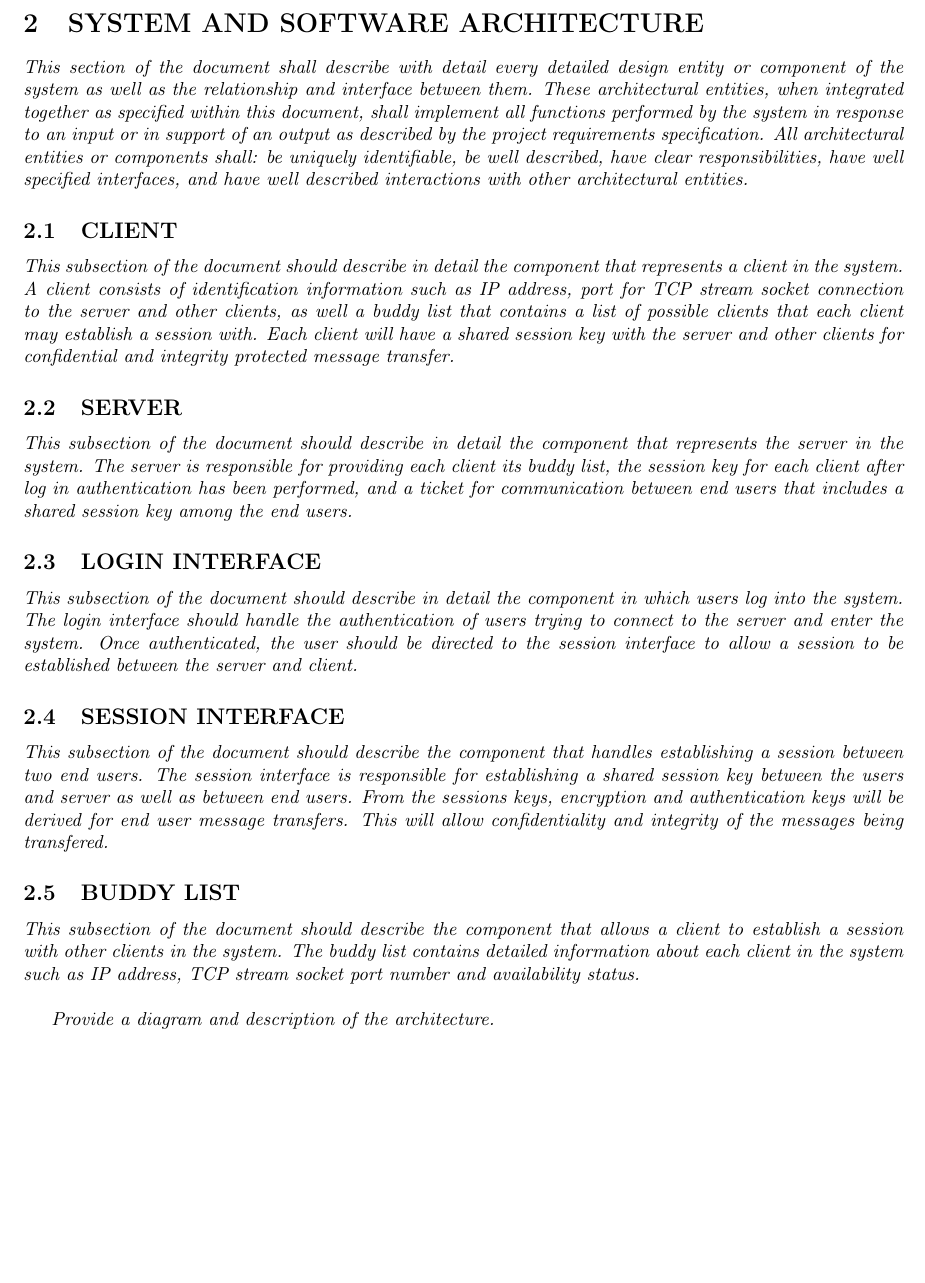
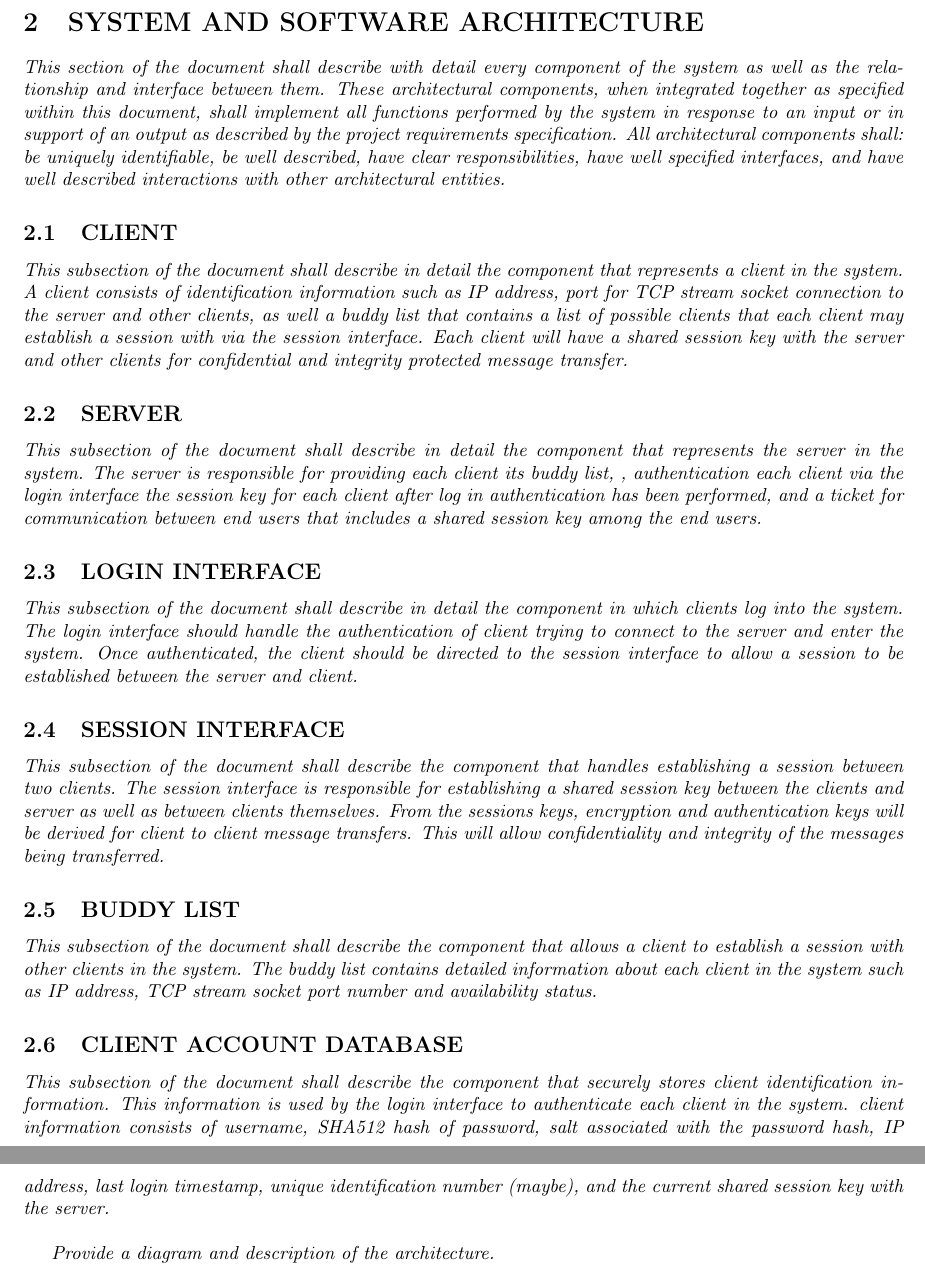
Before and after one commit to JamesC159/Secure-Instant-Messaging, a LaTeX document (SSDD_Template_A2-4.tex): part of page 5 of 9 before the commit and two parts of pages 5 and 6 of 10 after it, the two joined at a grey line, cut so that both start at the same text, the shorter picture padded with empty space. Compiled offline with pdfLaTeX.

Commit message:
SSDD update

```diff
--- a/SSDD_Template_A2-4.tex
+++ b/SSDD_Template_A2-4.tex
@@ -246,54 +245,60 @@ system and software architectural entities and components.  \ }
 ARCHITECTURE]{\selectlanguage{english}\bfseries\color{black} SYSTEM AND
 SOFTWARE ARCHITECTURE}
 {\selectlanguage{english}\itshape\color{black}
-This section of the document shall describe with detail every detailed
-design entity or component of the system as well as the relationship
-and interface between them. These architectural entities, when
+This section of the document shall describe with detail every component of the system as well as the relationship
+and interface between them. These architectural components, when
 integrated together as specified within this document, shall implement
 all functions performed by the system in response to an input or in
 support of an output as described by the project requirements specification.
-All architectural entities or components shall: be uniquely identifiable, be well described,
+All architectural components shall: be uniquely identifiable, be well described,
 have clear responsibilities, have well specified interfaces, and have
 well described interactions with other architectural entities. \ }
 
 \subsection{CLIENT}
 {\selectlanguage{english}\itshape\color{black}
-This subsection of the document should describe in detail the component that represents
+This subsection of the document shall describe in detail the component that represents
 a client in the system. A client consists of identification information such as IP address, port
 for TCP stream socket connection to the server and other clients, as well a buddy list that contains a
-list of possible clients that each client may establish a session with. Each client
+list of possible clients that each client may establish a session with via the session interface. Each client
 will have a shared session key with the server and other clients for confidential and
 integrity protected message transfer. \ }
 
 \subsection{SERVER}
 {\selectlanguage{english}\itshape\color{black}
-This subsection of the document should describe in detail the component that represents the
+This subsection of the document shall describe in detail the component that represents the
 server in the system. The server is responsible for providing each client its buddy list,
-the session key for each client after log in authentication has been performed, and a ticket
+, authentication each client via the login interface the session key for each client after log in authentication has been performed, and a ticket
 for communication between end users that includes a shared session key among the end users. \ }
 
 \subsection{LOGIN INTERFACE}
 {\selectlanguage{english}\itshape\color{black}
-This subsection of the document should describe in detail the component in which
-users log into the system. The login interface should handle the authentication of users
-trying to connect to the server and enter the system. Once authenticated, the user should
+This subsection of the document shall describe in detail the component in which
+clients log into the system. The login interface should handle the authentication of client
+trying to connect to the server and enter the system. Once authenticated, the client should
 be directed to the session interface to allow a session to be established between the server and
 client. \ }
 
  \subsection{SESSION INTERFACE}
  {\selectlanguage{english}\itshape\color{black}
- This subsection of the document should describe the component that handles
- establishing a session between two end users. The session interface is responsible for establishing
- a shared session key between the users and server as well as between end users. From
- the sessions keys, encryption and authentication keys will be derived for end user
- message transfers. This will allow confidentiality and integrity of the messages being transfered. \ }
+ This subsection of the document shall describe the component that handles
+ establishing a session between two clients. The session interface is responsible for establishing
+ a shared session key between the clients and server as well as between clients themselves. From
+ the sessions keys, encryption and authentication keys will be derived for client to client
+ message transfers. This will allow confidentiality and integrity of the messages being transferred. \ }
 
 \subsection{BUDDY LIST}
 {\selectlanguage{english}\itshape\color{black}
-This subsection of the document should describe the component that allows a client
+This subsection of the document shall describe the component that allows a client
 to establish a session with other clients in the system. The buddy list contains detailed
 information about each client in the system such as IP address, TCP stream socket port number
 and availability status. \ }
+
+\subsection{CLIENT ACCOUNT DATABASE}
+{\selectlanguage{english}\itshape\color{black}
+This subsection of the document shall describe the component that securely stores client identification
+information. This information is used by the login interface to authenticate each client in the system. client information
+consists of username, SHA512 hash of password, salt associated with the password hash, IP address, last login timestamp,
+unique identification number (maybe), and the current shared session key with the server.\ }
 
 \bigskip
 
```
Also changed, not shown: Fall2016-ProgrammingProject.pdf (deleted), Fall2016-ProgrammingProject_v3.pdf (added), SSDD_Template_A2-4.pdf, SSDD_Template_A2-4.tex (11 more changed lines), 6 other files.
